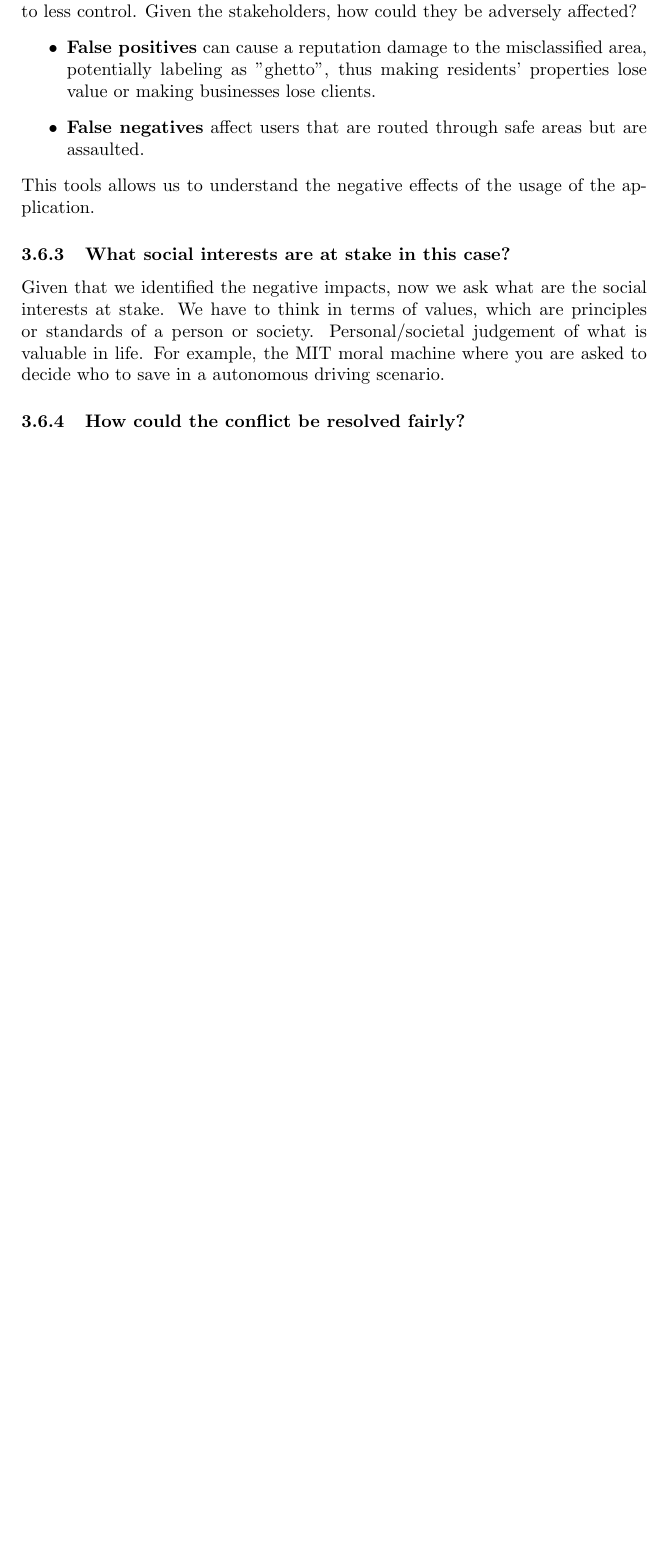
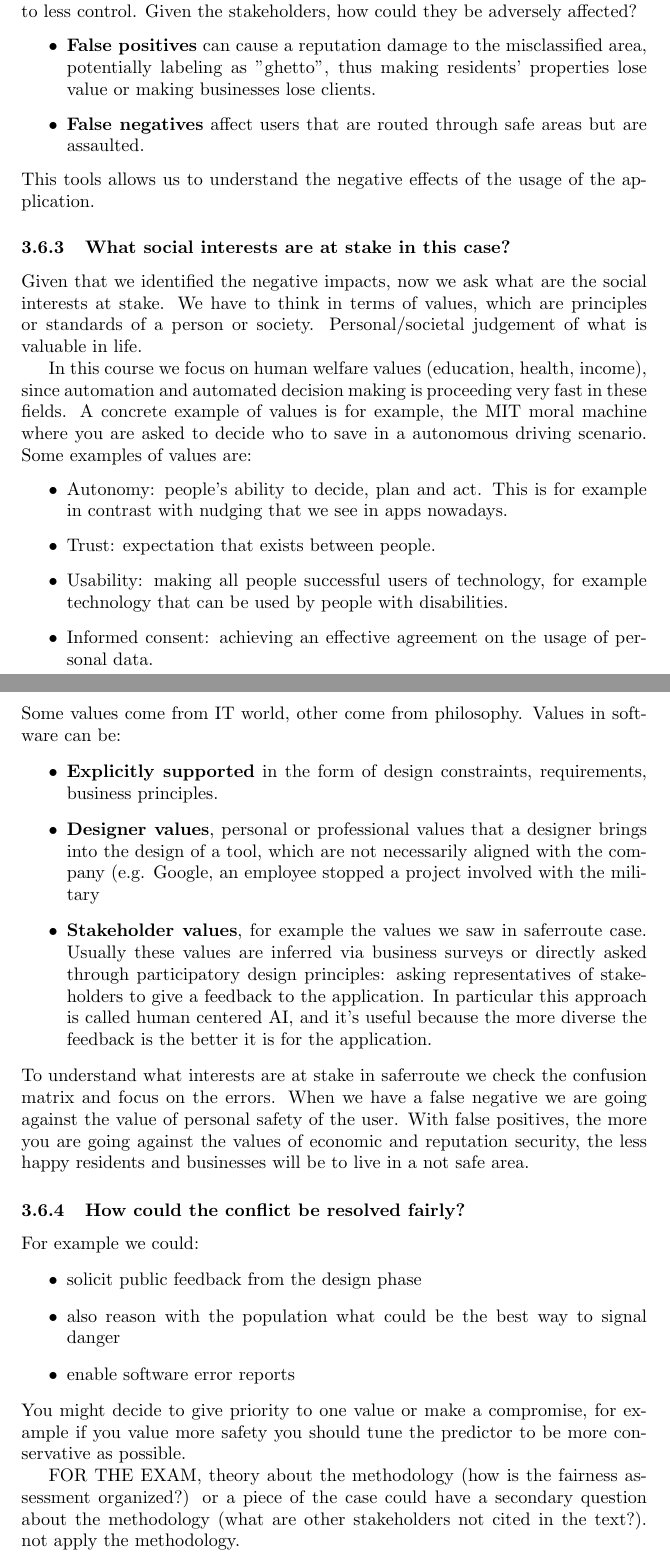
Before and after one commit to nicolovergaro/data-ethics2022, a LaTeX document (main.tex, which reads Data ethics_vetro.tex): part of page 61 of 61 before the commit and two parts of pages 61 and 62 of 62 after it, the two joined at a grey line, cut so that both start at the same text, the shorter picture padded with empty space. Compiled offline with pdfLaTeX.

Commit message:
Update until lesson 24/05/2022

```diff
--- a/Data ethics_vetro.tex
+++ b/Data ethics_vetro.tex
@@ -267,5 +267,30 @@ Given the stakeholders, how could they be adversely affected?
 \end{itemize}
 This tools allows us to understand the negative effects of the usage of the application.
 \subsubsection{What social interests are at stake in this case?}
-Given that we identified the negative impacts, now we ask what are the social interests at stake. We have to think in terms of values, which are principles or standards of a person or society. Personal/societal judgement of what is valuable in life. For example, the MIT moral machine where you are asked to decide who to save in a autonomous driving scenario.
+Given that we identified the negative impacts, now we ask what are the social interests at stake. We have to think in terms of values, which are principles or standards of a person or society. Personal/societal judgement of what is valuable in life.
+
+In this course we focus on human welfare values (education, health, income), since automation and automated decision making is proceeding very fast in these fields. A concrete example of values is for example, the MIT moral machine where you are asked to decide who to save in a autonomous driving scenario.
+Some examples of values are:
+\begin{itemize}
+    \item Autonomy: people's ability to decide, plan and act. This is for example in contrast with nudging that we see in apps nowadays.
+    \item Trust: expectation that exists between people.
+    \item Usability: making all people successful users of technology, for example technology that can be used by people with disabilities.
+    \item Informed consent: achieving an effective agreement on the usage of personal data.
+\end{itemize}
+Some values come from IT world, other come from philosophy. Values in software can be:
+\begin{itemize}
+    \item \textbf{Explicitly supported} in the form of design constraints, requirements, business principles.
+    \item \textbf{Designer values}, personal or professional values that a designer brings into the design of a tool, which are not necessarily aligned with the company (e.g. Google, an employee stopped a project involved with the military
+    \item \textbf{Stakeholder values}, for example the values we saw in saferroute case. Usually these values are inferred via business surveys or directly asked through participatory design principles: asking representatives of stakeholders to give a feedback to the application. In particular this approach is called  human centered AI, and it's useful because the more diverse the feedback is the better it is for the application.
+\end{itemize}
+To understand what interests are at stake in saferroute we check the confusion matrix and focus on the errors. When we have a false negative we are going against the value of personal safety of the user. With false positives, the more you are going against the values of economic and reputation security, the less happy residents and businesses will be to live in a not safe area.
 \subsubsection{How could the conflict be resolved fairly?}
+For example we could:
+\begin{itemize}
+    \item solicit public feedback from the design phase
+    \item also reason with the population what could be the best way to signal danger
+    \item enable software error reports
+\end{itemize}
+You might decide to give priority to one value or make a compromise, for example if you value more safety you should tune the predictor to be more conservative as possible.
+
+FOR THE EXAM, theory about the methodology (how is the fairness assessment organized?) or a piece of the case could have a secondary question about the methodology (what are other stakeholders not cited in the text?). not apply the methodology.
```
